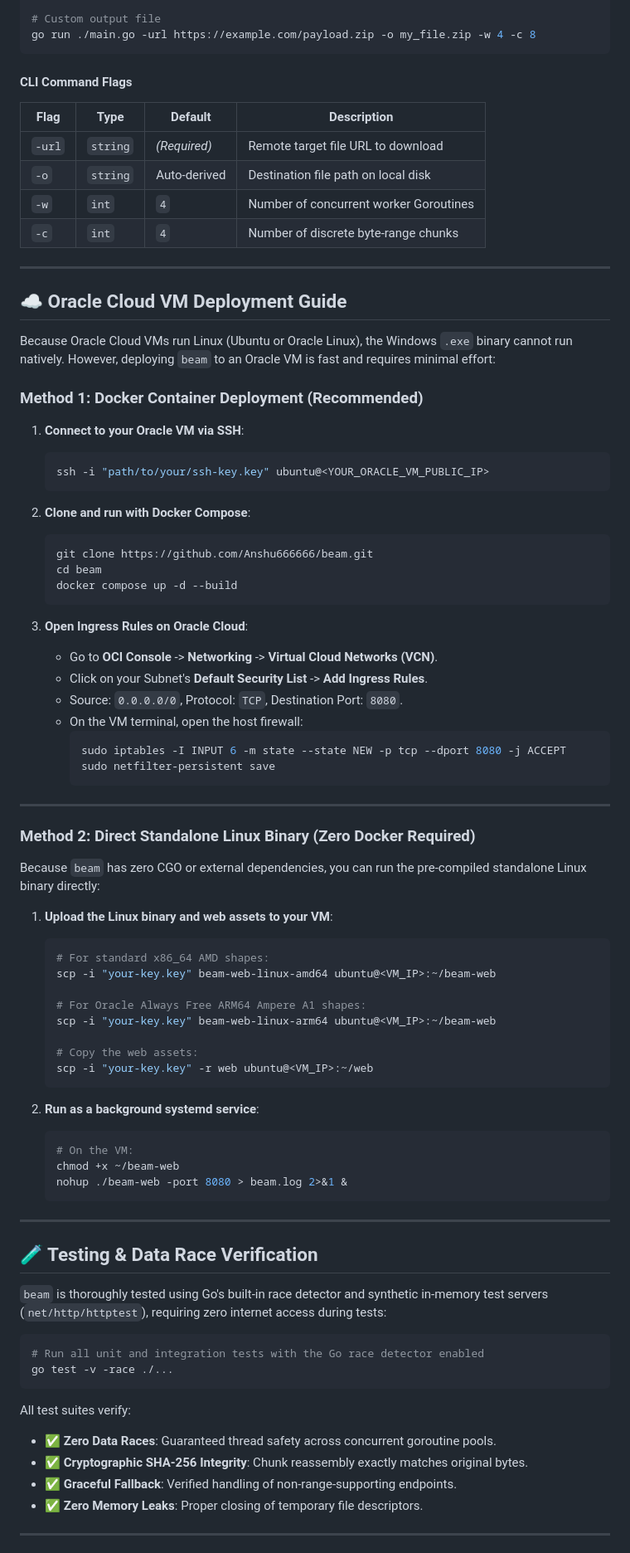
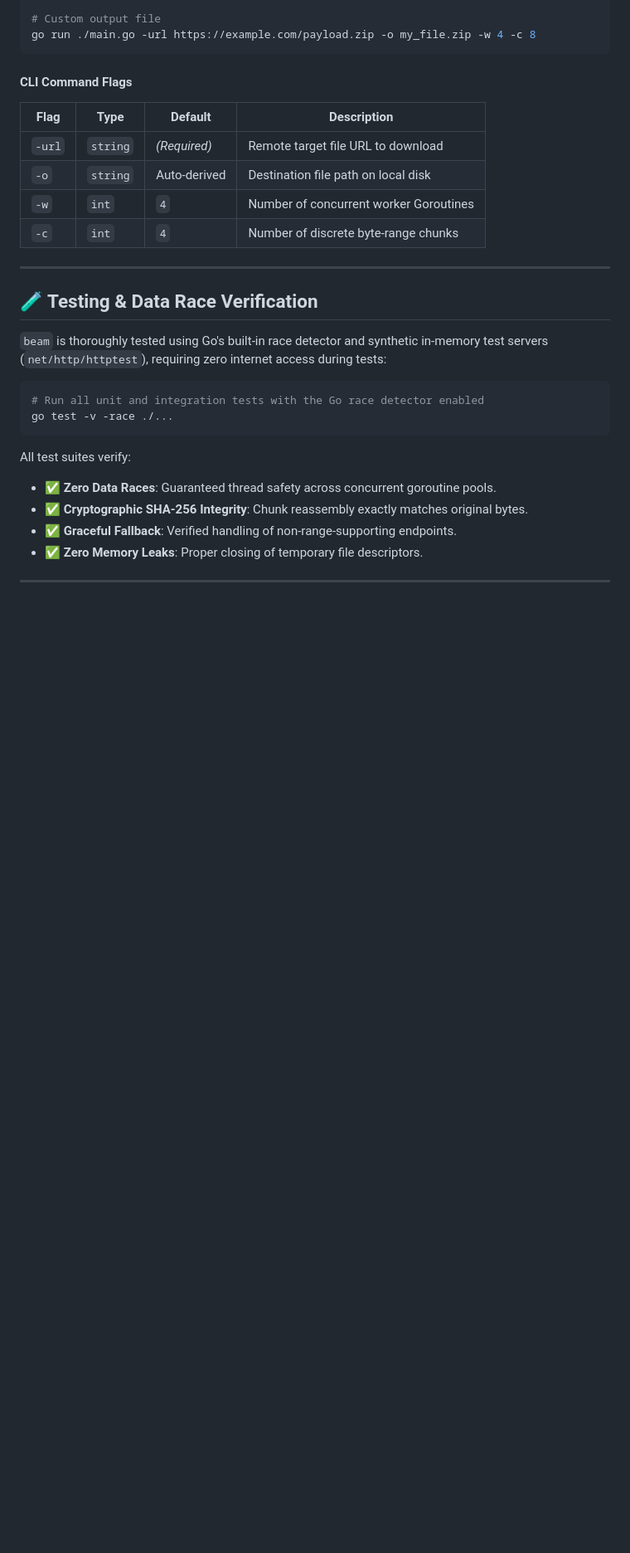
Before and after one commit to Anshu666666/beam, a Markdown page: README.md, the part around one of its changes. Shown at 83% size. Rendered like a GitHub page; blank space fills up the shorter version.

Commit message:
docs: clean README, remove IP addresses and streamline deployment section

````diff
--- a/README.md
+++ b/README.md
@@ -292,59 +290,6 @@ go run ./main.go -url https://example.com/payload.zip -o my_file.zip -w 4 -c 8
 
 ---
 
-## ☁️ Oracle Cloud VM Deployment Guide
-
-Because Oracle Cloud VMs run Linux (Ubuntu or Oracle Linux), the Windows `.exe` binary cannot run natively. However, deploying `beam` to an Oracle VM is fast and requires minimal effort:
-
-### Method 1: Docker Container Deployment (Recommended)
-1. **Connect to your Oracle VM via SSH**:
-   ```bash
-   ssh -i "path/to/your/ssh-key.key" ubuntu@<YOUR_ORACLE_VM_PUBLIC_IP>
-   ```
-
-2. **Clone and run with Docker Compose**:
-   ```bash
-   git clone https://github.com/Anshu666666/beam.git
-   cd beam
-   docker compose up -d --build
-   ```
-
-3. **Open Ingress Rules on Oracle Cloud**:
-   - Go to **OCI Console** -> **Networking** -> **Virtual Cloud Networks (VCN)**.
-   - Click on your Subnet's **Default Security List** -> **Add Ingress Rules**.
-   - Source: `0.0.0.0/0`, Protocol: `TCP`, Destination Port: `8080`.
-   - On the VM terminal, open the host firewall:
-     ```bash
-     sudo iptables -I INPUT 6 -m state --state NEW -p tcp --dport 8080 -j ACCEPT
-     sudo netfilter-persistent save
-     ```
-
----
-
-### Method 2: Direct Standalone Linux Binary (Zero Docker Required)
-Because `beam` has zero CGO or external dependencies, you can run the pre-compiled standalone Linux binary directly:
-
-1. **Upload the Linux binary and web assets to your VM**:
-   ```bash
-   # For standard x86_64 AMD shapes:
-   scp -i "your-key.key" beam-web-linux-amd64 ubuntu@<VM_IP>:~/beam-web
-
-   # For Oracle Always Free ARM64 Ampere A1 shapes:
-   scp -i "your-key.key" beam-web-linux-arm64 ubuntu@<VM_IP>:~/beam-web
-
-   # Copy the web assets:
-   scp -i "your-key.key" -r web ubuntu@<VM_IP>:~/web
-   ```
-
-2. **Run as a background systemd service**:
-   ```bash
-   # On the VM:
-   chmod +x ~/beam-web
-   nohup ./beam-web -port 8080 > beam.log 2>&1 &
-   ```
-
----
-
 ## 🧪 Testing & Data Race Verification
 
 `beam` is thoroughly tested using Go's built-in race detector and synthetic in-memory test servers (`net/http/httptest`), requiring zero internet access during tests:
````
Also changed, not shown: other parts of README.md (+11 -13 lines).
